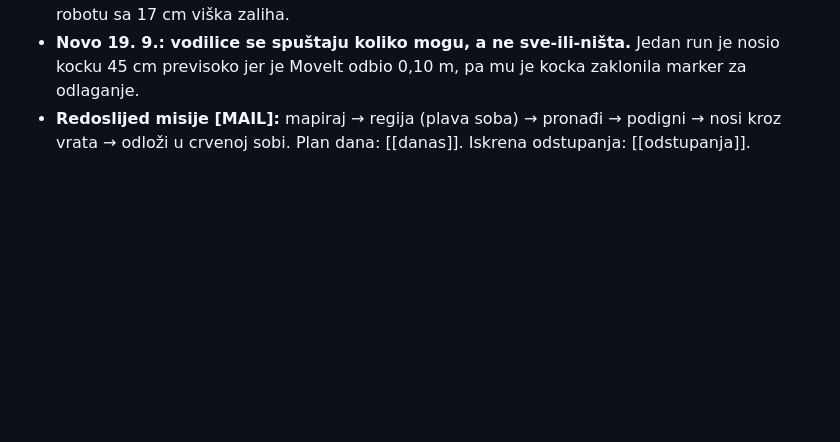
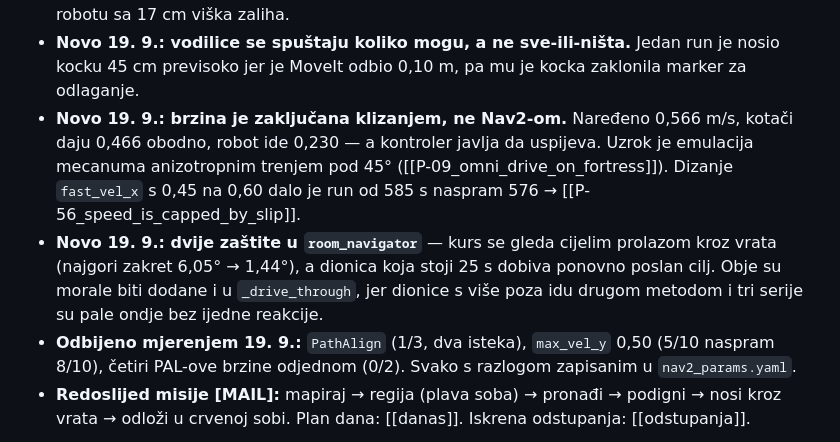
Before and after one commit to KxHartl/PAS-DUAL-ARM, a Markdown page: notes/00_MAPA.md, the part around the change. GitHub-like rendering; blank space fills up the shorter version.

```diff
--- a/notes/00_MAPA.md
+++ b/notes/00_MAPA.md
@@ -107,6 +107,16 @@ updated: 2026-09-16
   sa 17 cm viška zaliha.
 - **Novo 19. 9.: vodilice se spuštaju koliko mogu, a ne sve-ili-ništa.** Jedan run je nosio kocku
   45 cm previsoko jer je MoveIt odbio 0,10 m, pa mu je kocka zaklonila marker za odlaganje.
+- **Novo 19. 9.: brzina je zaključana klizanjem, ne Nav2-om.** Naređeno 0,566 m/s, kotači daju
+  0,466 obodno, robot ide 0,230 — a kontroler javlja da uspijeva. Uzrok je emulacija mecanuma
+  anizotropnim trenjem pod 45° ([[P-09_omni_drive_on_fortress]]). Dizanje `fast_vel_x` s 0,45 na
+  0,60 dalo je run od 585 s naspram 576 → [[P-56_speed_is_capped_by_slip]].
+- **Novo 19. 9.: dvije zaštite u `room_navigator`** — kurs se gleda cijelim prolazom kroz vrata
+  (najgori zakret 6,05° → 1,44°), a dionica koja stoji 25 s dobiva ponovno poslan cilj. Obje su
+  morale biti dodane i u `_drive_through`, jer dionice s više poza idu drugom metodom i tri
+  serije su pale ondje bez ijedne reakcije.
+- **Odbijeno mjerenjem 19. 9.:** `PathAlign` (1/3, dva isteka), `max_vel_y` 0,50 (5/10 naspram
+  8/10), četiri PAL-ove brzine odjednom (0/2). Svako s razlogom zapisanim u `nav2_params.yaml`.
 - **Redoslijed misije [MAIL]:** mapiraj → regija (plava soba) → pronađi → podigni → nosi kroz vrata
   → odloži u crvenoj sobi. Plan dana: [[danas]]. Iskrena odstupanja: [[odstupanja]].
 
```
Also changed, not shown: notes/03_problemi/P-56_speed_is_capped_by_slip.md (added, +62 -0 lines).
